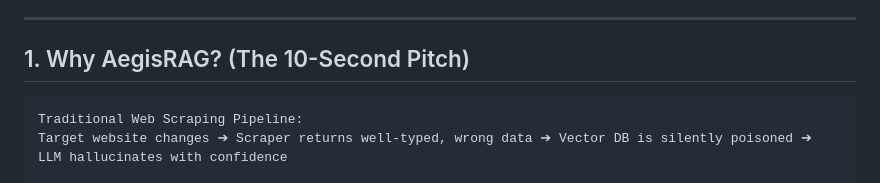
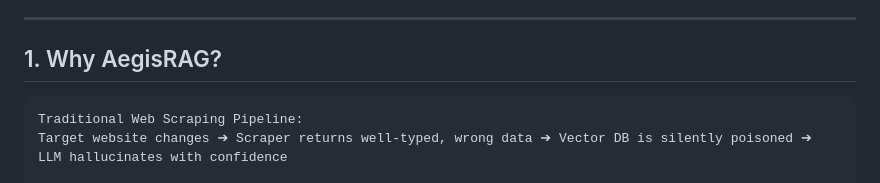
Before and after one commit to adityayawalkar-personal/AegisRAG, a Markdown page: README.md, the part around the change. Rendered like a GitHub page.

Commit message:
Simplify section header for AegisRAG
Removed 'The 10-Second Pitch' subtitle from the section header.

````diff
--- a/README.md
+++ b/README.md
@@ -13,7 +13,7 @@ A continuous accuracy validation and human-in-the-loop self-healing extraction p
 
 ---
 
-## 1. Why AegisRAG? (The 10-Second Pitch)
+## 1. Why AegisRAG?
 
 ```text
 Traditional Web Scraping Pipeline:
````
